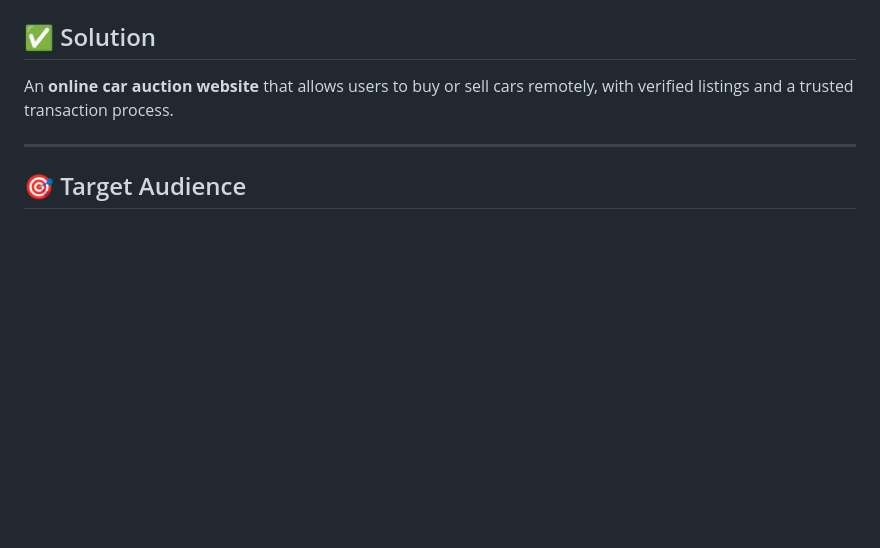
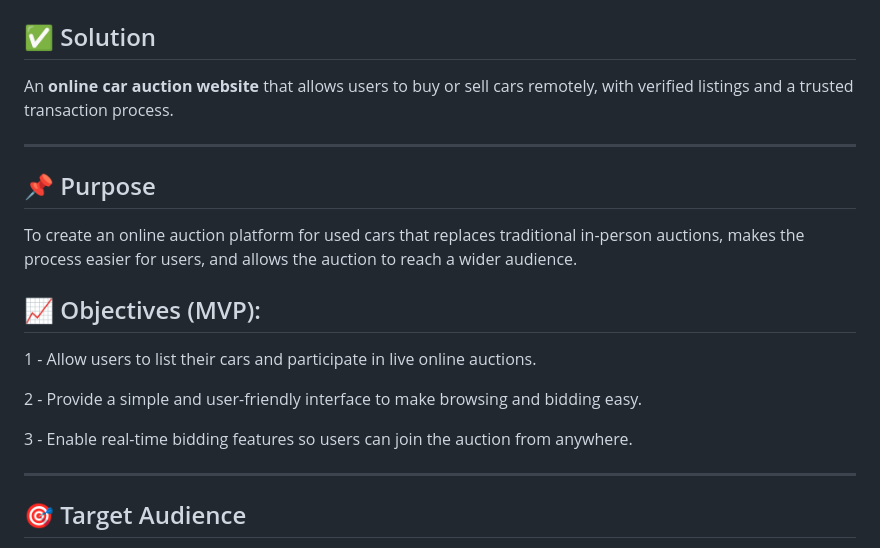
Before and after one commit to Raed-Alqabas/Portfolio_Project_Mazaady, a Markdown page: README.md, the part around the change printed below. GitHub-like rendering; blank space fills up the shorter version.

```diff
--- a/README.md
+++ b/README.md
@@ -31,6 +31,20 @@ There is **no specialized electronic auction** for used cars that saves customer
 
 ## ✅ Solution
 An **online car auction website** that allows users to buy or sell cars remotely, with verified listings and a trusted transaction process.
+
+---
+
+## 📌 Purpose
+
+To create an online auction platform for used cars that replaces traditional in-person auctions, makes the process easier for users, and allows the auction to reach a wider audience.
+
+## 📈 Objectives (MVP):
+
+1 - Allow users to list their cars and participate in live online auctions.
+
+2 - Provide a simple and user-friendly interface to make browsing and bidding easy.
+
+3 - Enable real-time bidding features so users can join the auction from anywhere.
 
 ---
 
```
Also changed, not shown: other parts of README.md (+47 -0 lines).
